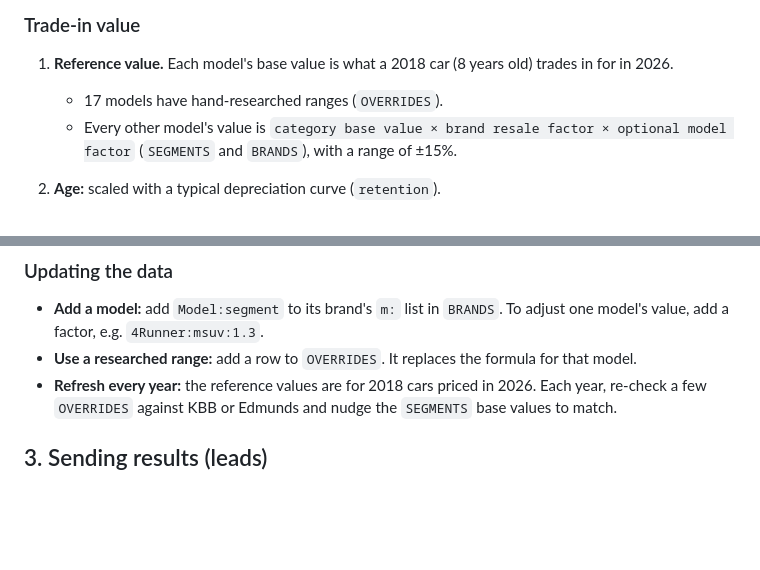
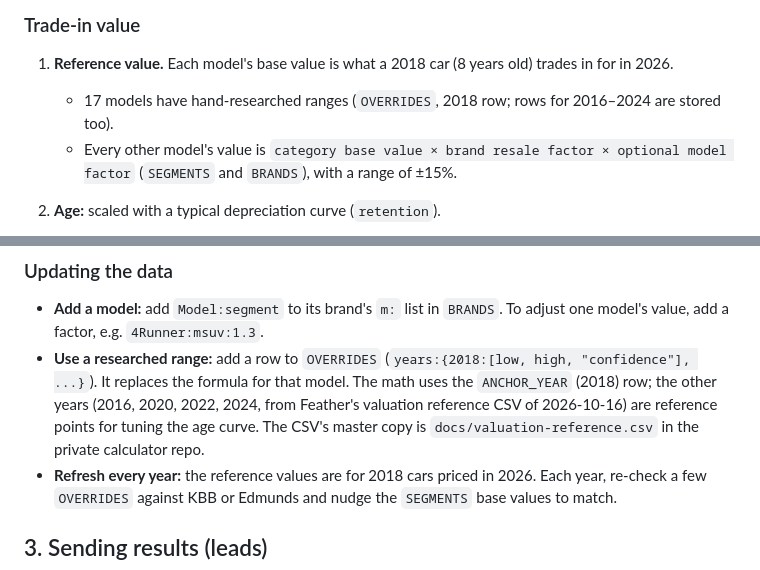
Before and after one commit to CassSuczeck/fix-or-trade, a Markdown page: README.md, 2 parts joined by grey strips. Rendered like a GitHub page; blank space fills up the shorter version.

Commit message:
README: document multi-year OVERRIDES format
Co-Authored-By: Claude Opus 5.5 <noreply@anthropic.com>
Claude-Session: https://claude.ai/code/session_01FWGkGZQwtDoid9EKbLb9t5

```diff
--- a/README.md
+++ b/README.md
@@ -44,7 +44,7 @@ All of the logic is in the `<script>` at the bottom of `index.html`.
 
 ### Trade-in value
 1. **Reference value.** Each model's base value is what a 2018 car (8 years old) trades in for in 2026.
-   - 17 models have hand-researched ranges (`OVERRIDES`).
+   - 17 models have hand-researched ranges (`OVERRIDES`, 2018 row; rows for 2016–2024 are stored too).
    - Every other model's value is `category base value × brand resale factor × optional model factor` (`SEGMENTS` and `BRANDS`), with a range of ±15%.
 2. **Age:** scaled with a typical depreciation curve (`retention`).
 3. **Mileage:** compared with 12,000 miles/year. The value moves up or down by at most 35%.
@@ -94,7 +94,7 @@ The tool adds up points, and more than 0 points means "Trade it in".
 
 ### Updating the data
 - **Add a model:** add `Model:segment` to its brand's `m:` list in `BRANDS`. To adjust one model's value, add a factor, e.g. `4Runner:msuv:1.3`.
-- **Use a researched range:** add a row to `OVERRIDES`. It replaces the formula for that model.
+- **Use a researched range:** add a row to `OVERRIDES` (`years:{2018:[low, high, "confidence"], ...}`). It replaces the formula for that model. The math uses the `ANCHOR_YEAR` (2018) row; the other years (2016, 2020, 2022, 2024, from Feather's valuation reference CSV of 2026-10-16) are reference points for tuning the age curve. The CSV's master copy is `docs/valuation-reference.csv` in the private calculator repo.
 - **Refresh every year:** the reference values are for 2018 cars priced in 2026. Each year, re-check a few `OVERRIDES` against KBB or Edmunds and nudge the `SEGMENTS` base values to match.
 
 ## 3. Sending results (leads)
```
